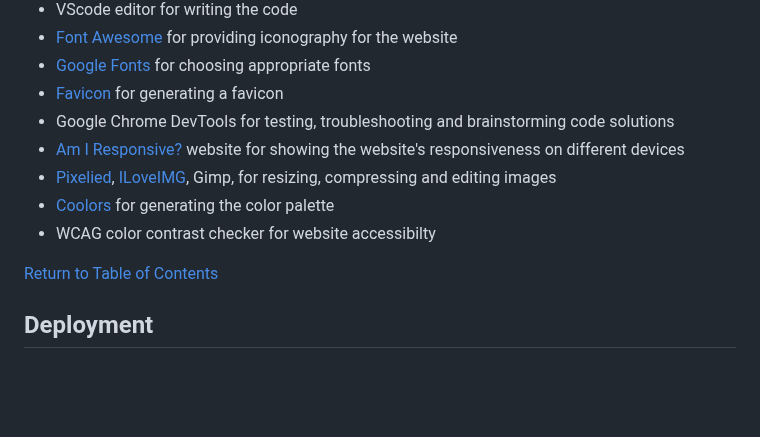
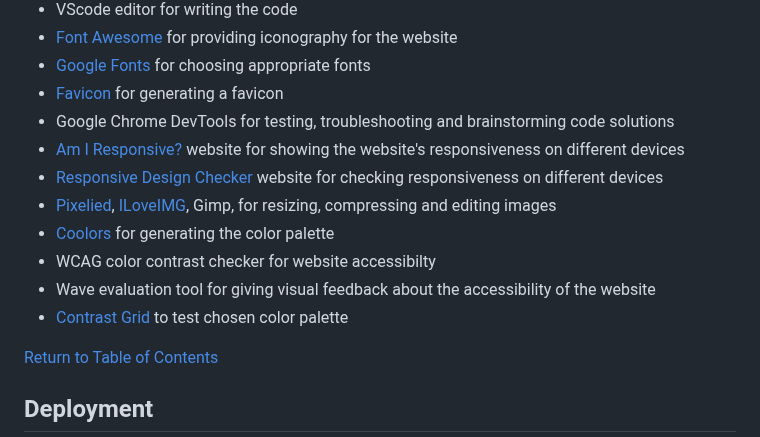
Before and after one commit to Code-Institute-Submissions/laurakond-quiz-my-art, a Markdown page: README.md, the part around the change. Rendered like a GitHub page; blank space fills up the shorter version.

Commit message:
readme(edit frameworks section)

```diff
--- a/README.md
+++ b/README.md
@@ -326,9 +326,12 @@ The following resources were used to help implement the website:
 - [Favicon](https://favicon.io/) for generating a favicon
 - Google Chrome DevTools for testing, troubleshooting and brainstorming code solutions
 - [Am I Responsive?](https://ui.dev/amiresponsive) website for showing the website's responsiveness on different devices
+- [Responsive Design Checker](https://responsivedesignchecker.com/) website for checking responsiveness on different devices
 - [Pixelied](https://pixelied.com/), [ILoveIMG](https://www.iloveimg.com/), Gimp, for resizing, compressing and editing images
 - [Coolors](https://coolors.co/) for generating the color palette
 - WCAG color contrast checker for website accessibilty
+- Wave evaluation tool for giving visual feedback about the accessibility of the website
+- [Contrast Grid](https://contrast-grid.eightshapes.com/) to test chosen color palette
 
  [Return to Table of Contents](#table-of-contents)
 
```
